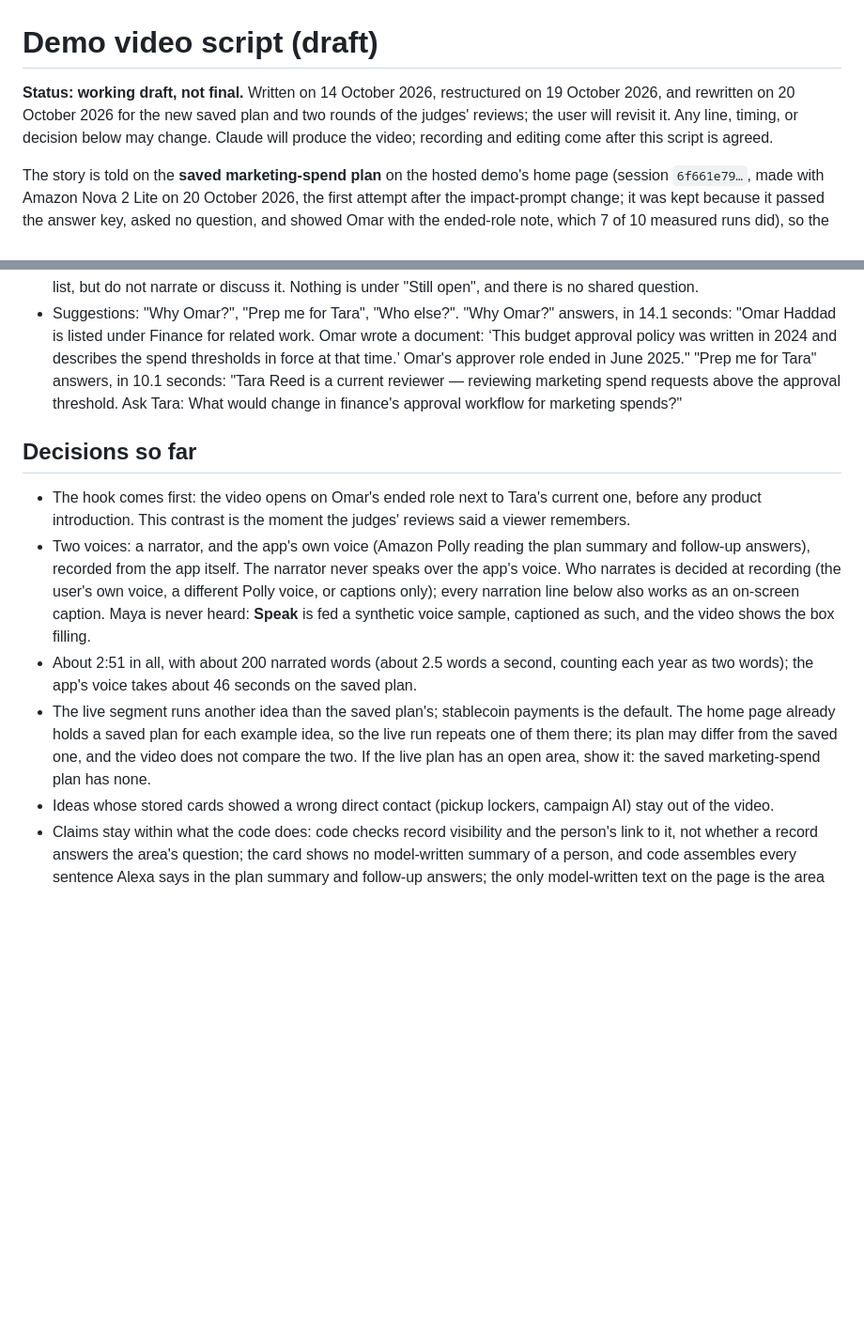
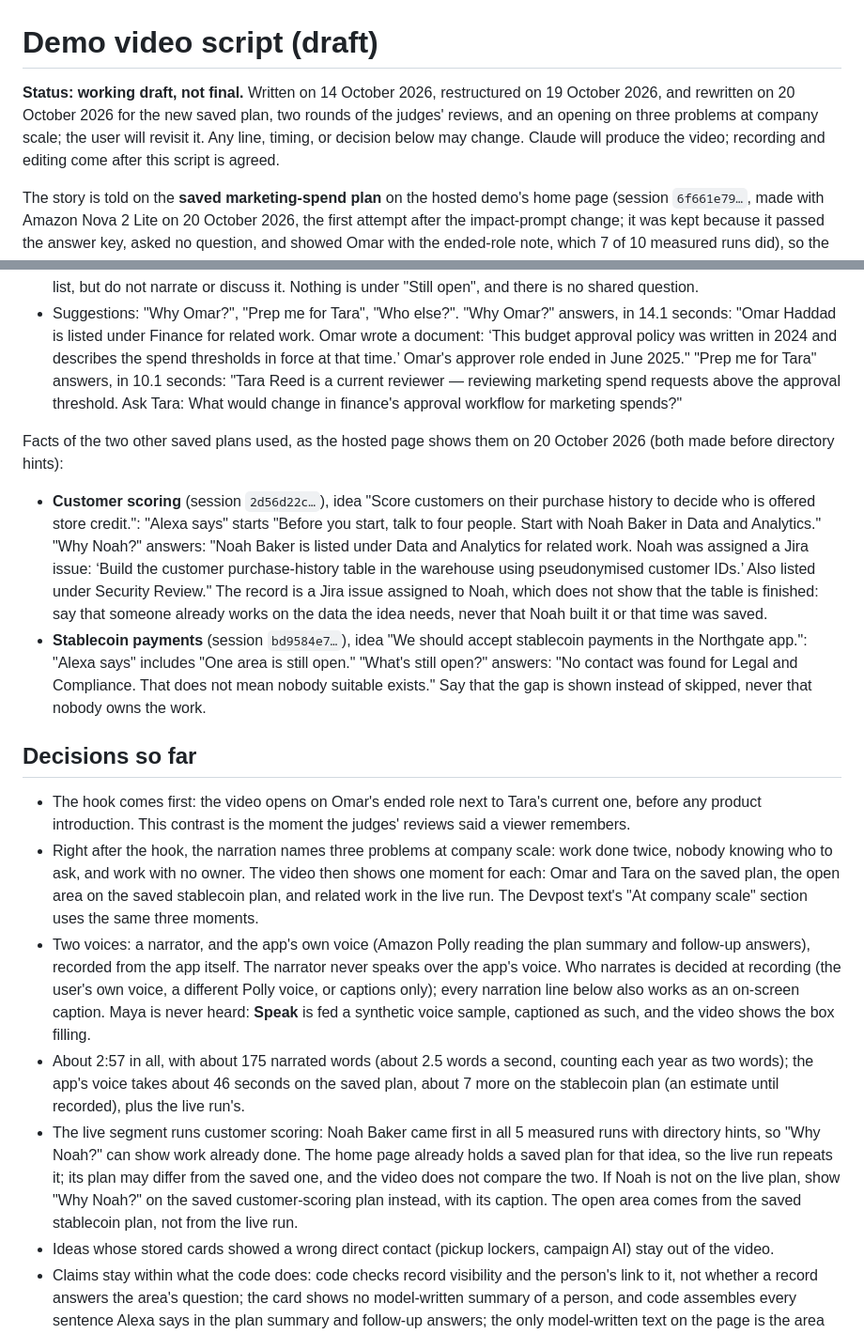
Before and after one commit to furkankuscu08/amazon_v2, a Markdown page: docs/demo-video.md, 2 parts joined by grey strips. Shown at 94% size. GitHub-like rendering; blank space fills up the shorter version.

```diff
--- a/docs/demo-video.md
+++ b/docs/demo-video.md
@@ -1,6 +1,6 @@
 # Demo video script (draft)
 
-**Status: working draft, not final.** Written on 14 October 2026, restructured on 19 October 2026, and rewritten on 20 October 2026 for the new saved plan and two rounds of the judges' reviews; the user will revisit it. Any line, timing, or decision below may change. Claude will produce the video; recording and editing come after this script is agreed.
+**Status: working draft, not final.** Written on 14 October 2026, restructured on 19 October 2026, and rewritten on 20 October 2026 for the new saved plan, two rounds of the judges' reviews, and an opening on three problems at company scale; the user will revisit it. Any line, timing, or decision below may change. Claude will produce the video; recording and editing come after this script is agreed.
 
 The story is told on the **saved marketing-spend plan** on the hosted demo's home page (session `6f661e79…`, made with Amazon Nova 2 Lite on 20 October 2026, the first attempt after the impact-prompt change; it was kept because it passed the answer key, asked no question, and showed Omar with the ended-role note, which 7 of 10 measured runs did), so the video says word for word what the Devpost text quotes and what a judge sees on opening that plan. A **separate live run** of another idea then shows the app working end to end. People, questions, and wording vary from run to run, so the live segment is written after it is recorded, and nothing from it is presented as the saved plan or the other way round.
 
@@ -13,12 +13,18 @@ Facts of the saved plan, as the hosted page shows them on 20 October 2026:
 - Under the cards: "Also in the full list: Brand Review (Priya Singh)." Priya approves advertising claims in campaign copy, a loosely related area: show the line for about two seconds, because Alexa says that one more area is in the full list, but do not narrate or discuss it. Nothing is under "Still open", and there is no shared question.
 - Suggestions: "Why Omar?", "Prep me for Tara", "Who else?". "Why Omar?" answers, in 14.1 seconds: "Omar Haddad is listed under Finance for related work. Omar wrote a document: ‘This budget approval policy was written in 2024 and describes the spend thresholds in force at that time.’ Omar's approver role ended in June 2025." "Prep me for Tara" answers, in 10.1 seconds: "Tara Reed is a current reviewer — reviewing marketing spend requests above the approval threshold. Ask Tara: What would change in finance's approval workflow for marketing spends?"
 
+Facts of the two other saved plans used, as the hosted page shows them on 20 October 2026 (both made before directory hints):
+
+- **Customer scoring** (session `2d56d22c…`), idea "Score customers on their purchase history to decide who is offered store credit.": "Alexa says" starts "Before you start, talk to four people. Start with Noah Baker in Data and Analytics." "Why Noah?" answers: "Noah Baker is listed under Data and Analytics for related work. Noah was assigned a Jira issue: ‘Build the customer purchase-history table in the warehouse using pseudonymised customer IDs.’ Also listed under Security Review." The record is a Jira issue assigned to Noah, which does not show that the table is finished: say that someone already works on the data the idea needs, never that Noah built it or that time was saved.
+- **Stablecoin payments** (session `bd9584e7…`), idea "We should accept stablecoin payments in the Northgate app.": "Alexa says" includes "One area is still open." "What's still open?" answers: "No contact was found for Legal and Compliance. That does not mean nobody suitable exists." Say that the gap is shown instead of skipped, never that nobody owns the work.
+
 ## Decisions so far
 
 - The hook comes first: the video opens on Omar's ended role next to Tara's current one, before any product introduction. This contrast is the moment the judges' reviews said a viewer remembers.
+- Right after the hook, the narration names three problems at company scale: work done twice, nobody knowing who to ask, and work with no owner. The video then shows one moment for each: Omar and Tara on the saved plan, the open area on the saved stablecoin plan, and related work in the live run. The Devpost text's "At company scale" section uses the same three moments.
 - Two voices: a narrator, and the app's own voice (Amazon Polly reading the plan summary and follow-up answers), recorded from the app itself. The narrator never speaks over the app's voice. Who narrates is decided at recording (the user's own voice, a different Polly voice, or captions only); every narration line below also works as an on-screen caption. Maya is never heard: **Speak** is fed a synthetic voice sample, captioned as such, and the video shows the box filling.
-- About 2:51 in all, with about 200 narrated words (about 2.5 words a second, counting each year as two words); the app's voice takes about 46 seconds on the saved plan.
-- The live segment runs another idea than the saved plan's; stablecoin payments is the default. The home page already holds a saved plan for each example idea, so the live run repeats one of them there; its plan may differ from the saved one, and the video does not compare the two. If the live plan has an open area, show it: the saved marketing-spend plan has none.
+- About 2:57 in all, with about 175 narrated words (about 2.5 words a second, counting each year as two words); the app's voice takes about 46 seconds on the saved plan, about 7 more on the stablecoin plan (an estimate until recorded), plus the live run's.
+- The live segment runs customer scoring: Noah Baker came first in all 5 measured runs with directory hints, so "Why Noah?" can show work already done. The home page already holds a saved plan for that idea, so the live run repeats it; its plan may differ from the saved one, and the video does not compare the two. If Noah is not on the live plan, show "Why Noah?" on the saved customer-scoring plan instead, with its caption. The open area comes from the saved stablecoin plan, not from the live run.
 - Ideas whose stored cards showed a wrong direct contact (pickup lockers, campaign AI) stay out of the video.
 - Claims stay within what the code does: code checks record visibility and the person's link to it, not whether a record answers the area's question; the card shows no model-written summary of a person, and code assembles every sentence Alexa says in the plan summary and follow-up answers; the only model-written text on the page is the area names, what to find out, the shared question, and a clarification question.
 - No gendered pronouns for any person, Maya included.
```
Also changed, not shown: other parts of docs/demo-video.md (+11 -11 lines).
